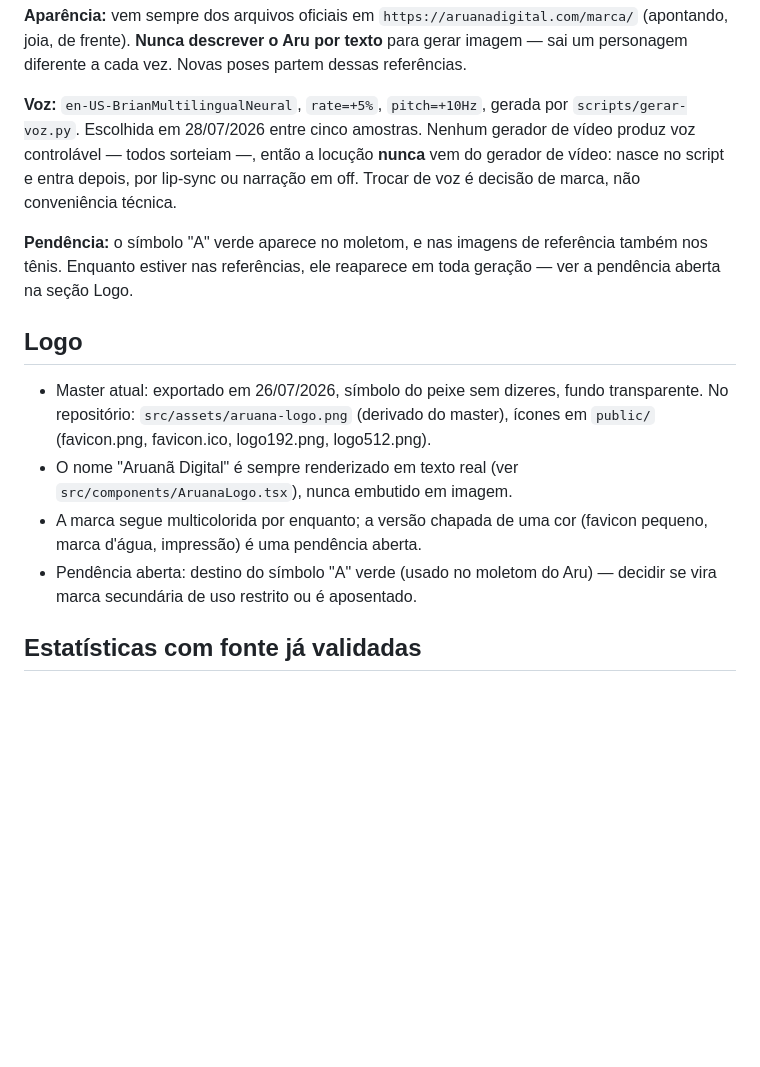
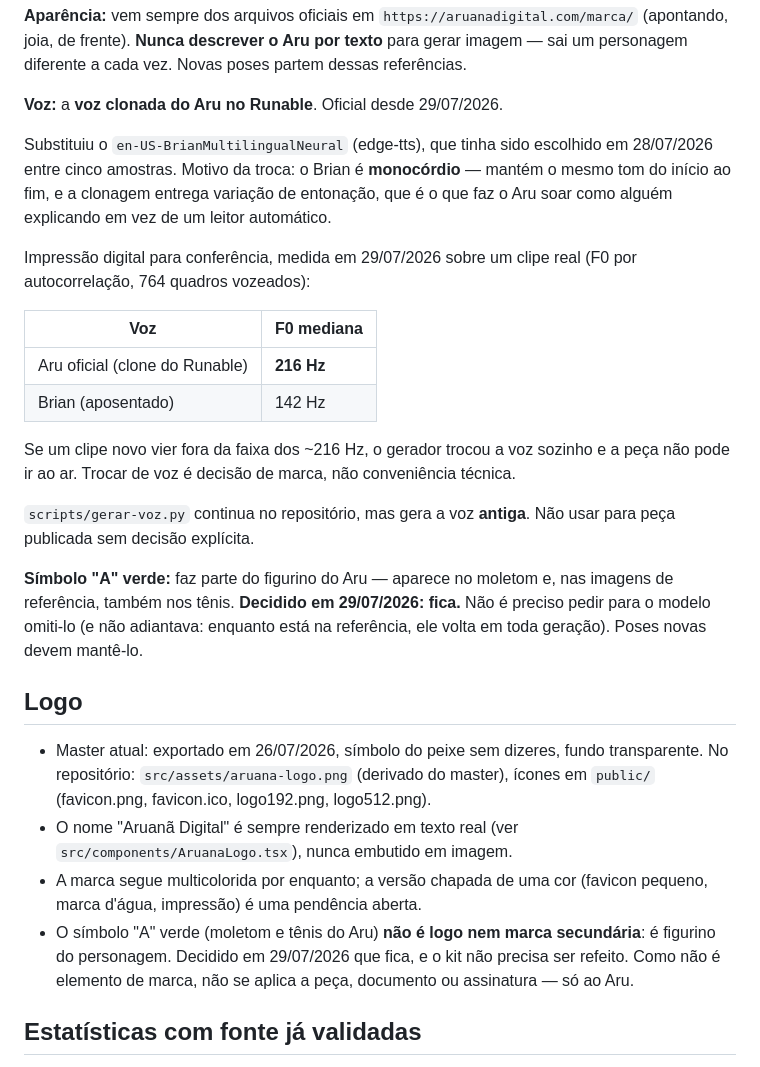
Before and after one commit to angelicarg/aruana-digital-livre, a Markdown page: BRAND.md, the part around the change. Drawn GitHub-style; blank space fills up the shorter version.

Commit message:
Fecha a pendencia do simbolo A e troca a voz oficial do Aru
O "A" verde do moletom e dos tenis passa a ser figurino do personagem, nao
logo nem marca secundaria: fica, e o kit nao precisa ser refeito.

A voz oficial passa a ser a clonada no Runable. O en-US-BrianMultilingualNeural
foi aposentado por ser monocordio. Fica registrada a F0 mediana de 216 Hz como
criterio objetivo de conferencia: clipe fora dessa faixa significa que o gerador
trocou a voz sozinho.

```diff
--- a/BRAND.md
+++ b/BRAND.md
@@ -57,15 +57,31 @@ gesticulação larga e sorriso permanente, que é o cacoete de mascote de propag
 Aru por texto** para gerar imagem — sai um personagem diferente a cada vez. Novas
 poses partem dessas referências.
 
-**Voz:** `en-US-BrianMultilingualNeural`, `rate=+5%`, `pitch=+10Hz`, gerada por
-`scripts/gerar-voz.py`. Escolhida em 28/07/2026 entre cinco amostras. Nenhum gerador
-de vídeo produz voz controlável — todos sorteiam —, então a locução **nunca** vem do
-gerador de vídeo: nasce no script e entra depois, por lip-sync ou narração em off.
-Trocar de voz é decisão de marca, não conveniência técnica.
+**Voz:** a **voz clonada do Aru no Runable**. Oficial desde 29/07/2026.
 
-**Pendência:** o símbolo "A" verde aparece no moletom, e nas imagens de referência
-também nos tênis. Enquanto estiver nas referências, ele reaparece em toda geração —
-ver a pendência aberta na seção Logo.
+Substituiu o `en-US-BrianMultilingualNeural` (edge-tts), que tinha sido escolhido em
+28/07/2026 entre cinco amostras. Motivo da troca: o Brian é **monocórdio** — mantém o
+mesmo tom do início ao fim, e a clonagem entrega variação de entonação, que é o que
+faz o Aru soar como alguém explicando em vez de um leitor automático.
+
+Impressão digital para conferência, medida em 29/07/2026 sobre um clipe real
+(F0 por autocorrelação, 764 quadros vozeados):
+
+| Voz | F0 mediana |
+|---|---|
+| Aru oficial (clone do Runable) | **216 Hz** |
+| Brian (aposentado) | 142 Hz |
+
+Se um clipe novo vier fora da faixa dos ~216 Hz, o gerador trocou a voz sozinho e a
+peça não pode ir ao ar. Trocar de voz é decisão de marca, não conveniência técnica.
+
+`scripts/gerar-voz.py` continua no repositório, mas gera a voz **antiga**. Não usar
+para peça publicada sem decisão explícita.
+
+**Símbolo "A" verde:** faz parte do figurino do Aru — aparece no moletom e, nas
+imagens de referência, também nos tênis. **Decidido em 29/07/2026: fica.** Não é
+preciso pedir para o modelo omiti-lo (e não adiantava: enquanto está na referência,
+ele volta em toda geração). Poses novas devem mantê-lo.
 
 ## Logo
 
@@ -76,8 +92,10 @@ ver a pendência aberta na seção Logo.
   `src/components/AruanaLogo.tsx`), nunca embutido em imagem.
 - A marca segue multicolorida por enquanto; a versão chapada de uma cor
   (favicon pequeno, marca d'água, impressão) é uma pendência aberta.
-- Pendência aberta: destino do símbolo "A" verde (usado no moletom do Aru) —
-  decidir se vira marca secundária de uso restrito ou é aposentado.
+- O símbolo "A" verde (moletom e tênis do Aru) **não é logo nem marca secundária**:
+  é figurino do personagem. Decidido em 29/07/2026 que fica, e o kit não precisa ser
+  refeito. Como não é elemento de marca, não se aplica a peça, documento ou assinatura
+  — só ao Aru.
 
 ## Estatísticas com fonte já validadas
 
```
